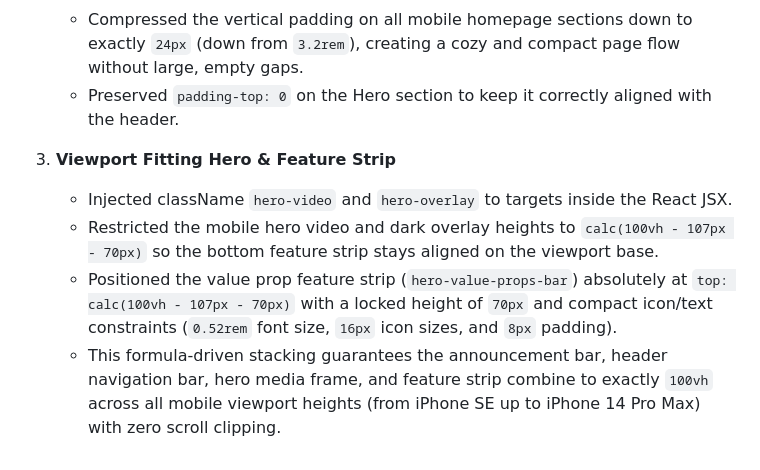
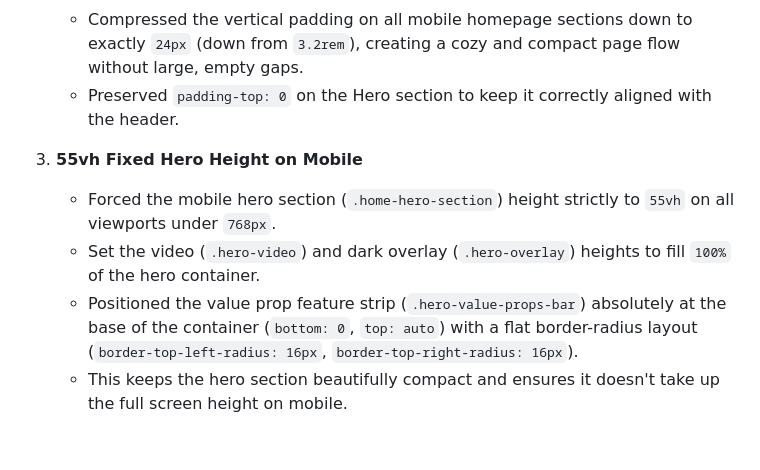
Before and after one commit to trexbt286/houseofginija, a Markdown page: walkthrough.md, the part around the change. GitHub-like rendering.

Commit message:
docs: update walkthrough with 55vh fixed mobile hero height details

```diff
--- a/walkthrough.md
+++ b/walkthrough.md
@@ -137,8 +137,8 @@ We have added section dividing lines and optimized section spacing on the mobile
    - Compressed the vertical padding on all mobile homepage sections down to exactly `24px` (down from `3.2rem`), creating a cozy and compact page flow without large, empty gaps.
    - Preserved `padding-top: 0` on the Hero section to keep it correctly aligned with the header.
 
-3. **Viewport Fitting Hero & Feature Strip**
-   - Injected className `hero-video` and `hero-overlay` to targets inside the React JSX.
-   - Restricted the mobile hero video and dark overlay heights to `calc(100vh - 107px - 70px)` so the bottom feature strip stays aligned on the viewport base.
-   - Positioned the value prop feature strip (`hero-value-props-bar`) absolutely at `top: calc(100vh - 107px - 70px)` with a locked height of `70px` and compact icon/text constraints (`0.52rem` font size, `16px` icon sizes, and `8px` padding).
-   - This formula-driven stacking guarantees the announcement bar, header navigation bar, hero media frame, and feature strip combine to exactly `100vh` across all mobile viewport heights (from iPhone SE up to iPhone 14 Pro Max) with zero scroll clipping.
+3. **55vh Fixed Hero Height on Mobile**
+   - Forced the mobile hero section (`.home-hero-section`) height strictly to `55vh` on all viewports under `768px`.
+   - Set the video (`.hero-video`) and dark overlay (`.hero-overlay`) heights to fill `100%` of the hero container.
+   - Positioned the value prop feature strip (`.hero-value-props-bar`) absolutely at the base of the container (`bottom: 0`, `top: auto`) with a flat border-radius layout (`border-top-left-radius: 16px`, `border-top-right-radius: 16px`).
+   - This keeps the hero section beautifully compact and ensures it doesn't take up the full screen height on mobile.
```
